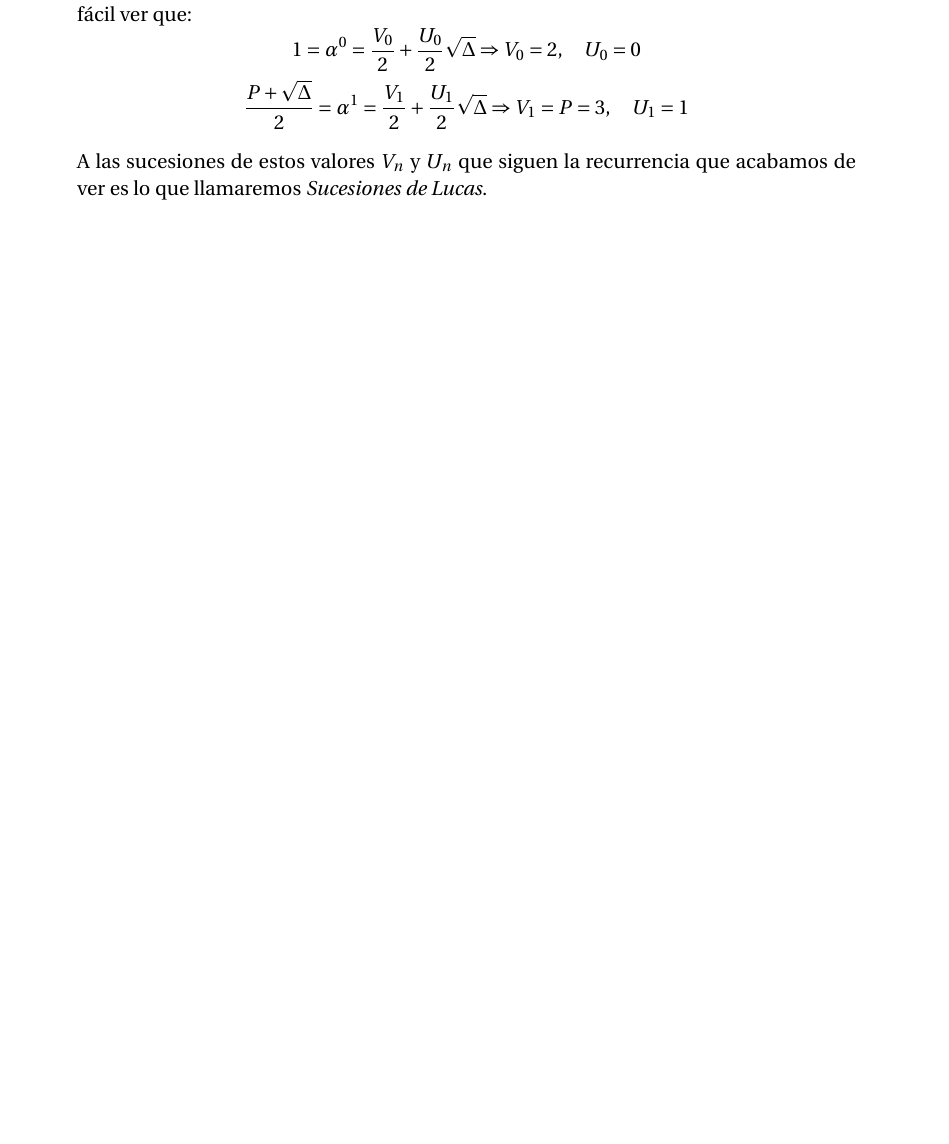
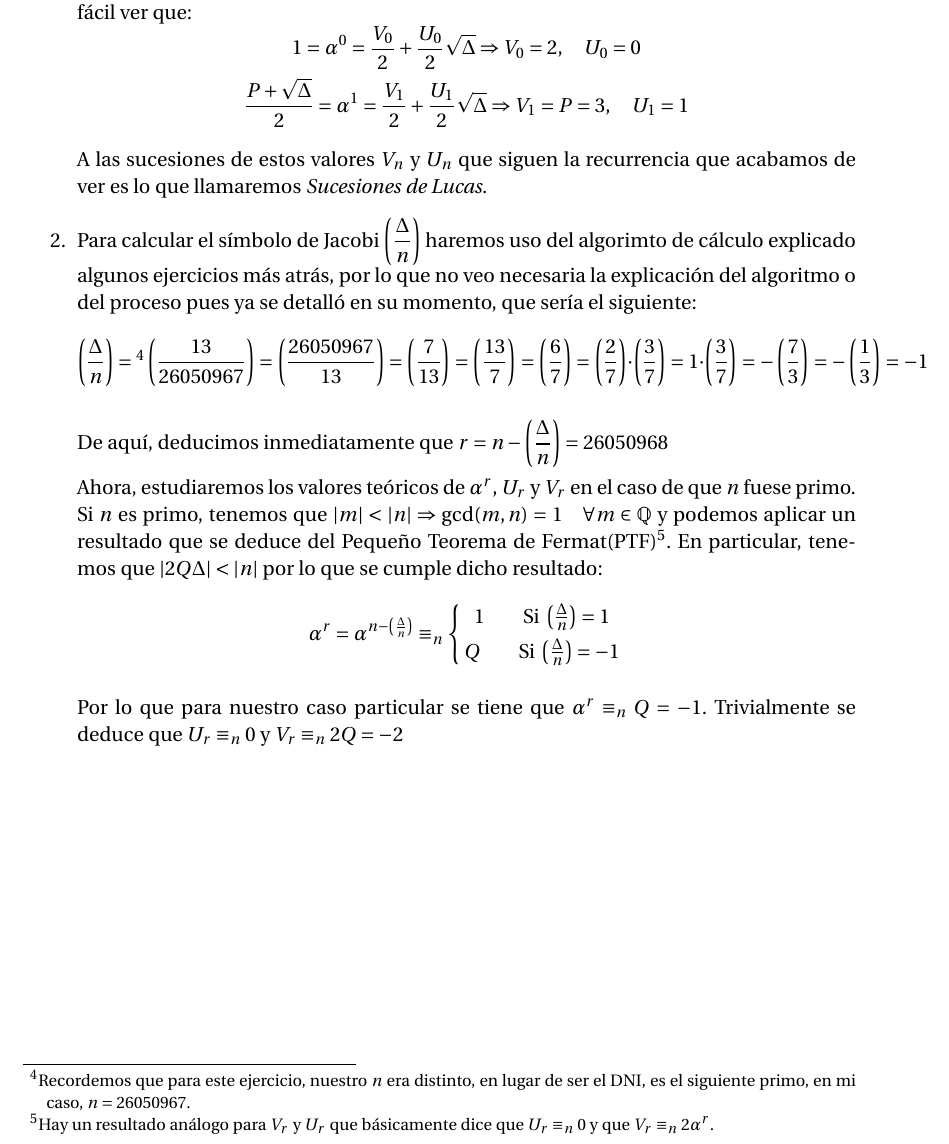
Before and after one commit to oxcar103/Practicas-TNC, a LaTeX document (Memoria.tex, which reads Ejercicio4.tex): part of page 11 of 11, cut so that both start at the same text, the shorter picture padded with empty space. Compiled offline with pdfLaTeX.

Commit message:
Segundo apartado

```diff
--- a/Ejercicio4.tex
+++ b/Ejercicio4.tex
@@ -51,4 +51,28 @@
 
    		A las sucesiones de estos valores $V_n$ y $U_n$ que siguen la recurrencia que acabamos de ver es lo que
    		llamaremos \textit{Sucesiones de Lucas}.
+
+		\item Para calcular el símbolo de Jacobi $\displaystyle \left(\frac{\Delta}{n}\right)$ haremos uso del
+		algorimto de cálculo explicado algunos ejercicios más atrás, por lo que no veo necesaria la explicación
+		del algoritmo o del proceso pues ya se detalló en su momento, que sería el siguiente:
+		$$\left(\frac{\Delta}{n}\right) =\footnote{Recordemos que para este ejercicio, nuestro $n$ era
+		distinto, en lugar de ser el DNI, es el siguiente primo, en mi caso, $n = 26050967$.} \left(\frac{13}
+		{26050967} \right)= \left(\frac{26050967}{13}\right) = \left(\frac{7}{13}\right) = \left(\frac{13}{7}\right)
+		= \left(\frac{6}{7}\right) = \left(\frac{2}{7}\right) \cdot \left(\frac{3}{7}\right) = 1 \cdot
+		\left(\frac{3}{7}\right) = -\left(\frac{7}{3}\right) = -\left(\frac{1}{3}\right) = -1$$
+
+		De aquí, deducimos inmediatamente que $\displaystyle r = n - \left(\frac{\Delta}{n}\right) = 26050968$
+
+		Ahora, estudiaremos los valores teóricos de $\alpha^r$, $U_r$ y $V_r$ en el caso de que $n$ fuese primo.
+		Si $n$ es primo, tenemos que $\displaystyle |m| < |n| \Rightarrow \gcd(m, n) = 1 \quad \forall m \in
+		\mathbb{Q}$ y podemos aplicar un resultado que se deduce del Pequeño Teorema de Fermat(PTF)\footnote{Hay
+		un resultado análogo para $V_r$ y $U_r$ que básicamente dice que $U_r \equiv_n 0$ y que $V_r \equiv_n
+		2\alpha^r$.}. En particular, tenemos que $|2Q\Delta| < |n|$ por lo que se cumple dicho resultado:
+		$$\alpha^r = \alpha^{n-\left(\frac{\Delta}{n}\right)} \equiv_n \left\lbrace
+			1 \qquad \text{Si } \left(\frac{\Delta}{n}\right) = 1 \atop
+			Q \qquad \text{Si } \left(\frac{\Delta}{n}\right) = -1
+		\right.$$
+
+		Por lo que para nuestro caso particular se tiene que $\alpha^r \equiv_n Q = -1$. Trivialmente se deduce
+		que $U_r \equiv_n 0$ y $V_r \equiv_n 2Q = -2$
     \end{enumerate}
```
